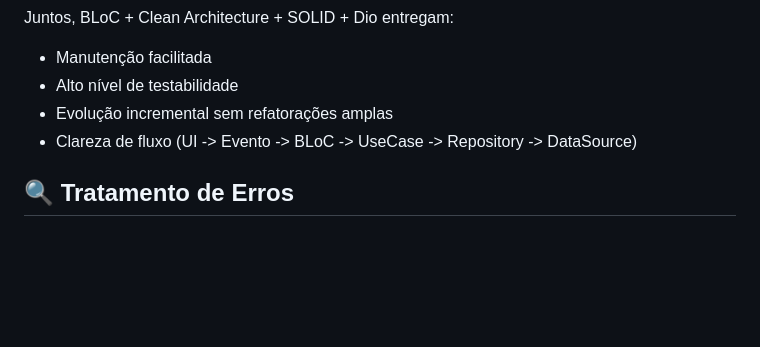
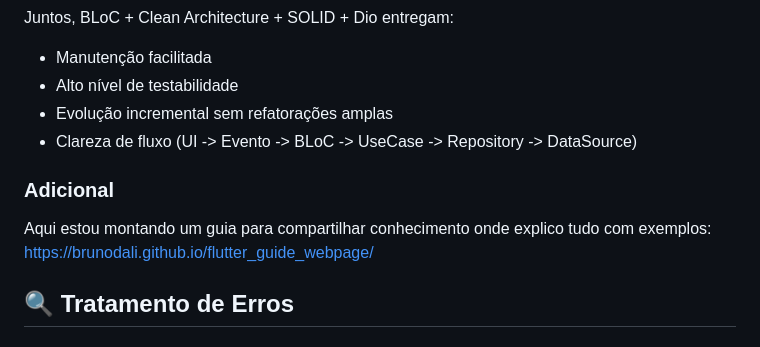
Before and after one commit to BrunoDalI/teste_ws_work_flutter, a Markdown page: README.md, the part around the change. GitHub-like rendering; blank space fills up the shorter version.

Commit message:
feat: Add additional section for knowledge sharing guide in README

```diff
--- a/README.md
+++ b/README.md
@@ -299,6 +299,10 @@ Juntos, BLoC + Clean Architecture + SOLID + Dio entregam:
 - Evolução incremental sem refatorações amplas
 - Clareza de fluxo (UI -> Evento -> BLoC -> UseCase -> Repository -> DataSource)
 
+### Adicional
+Aqui estou montando um guia para compartilhar conhecimento onde explico tudo com exemplos:
+https://brunodali.github.io/flutter_guide_webpage/
+
 ## 🔍 Tratamento de Erros
 
 ### Tipos de Erro
```
